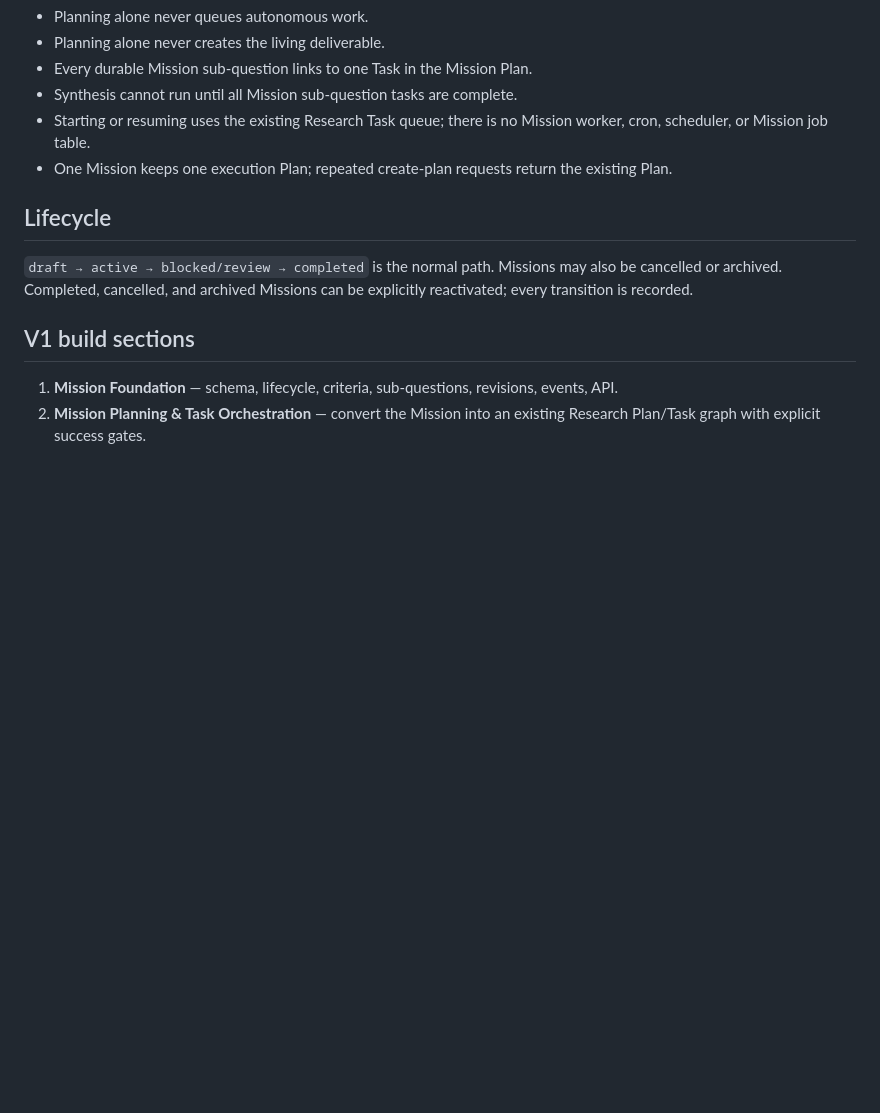
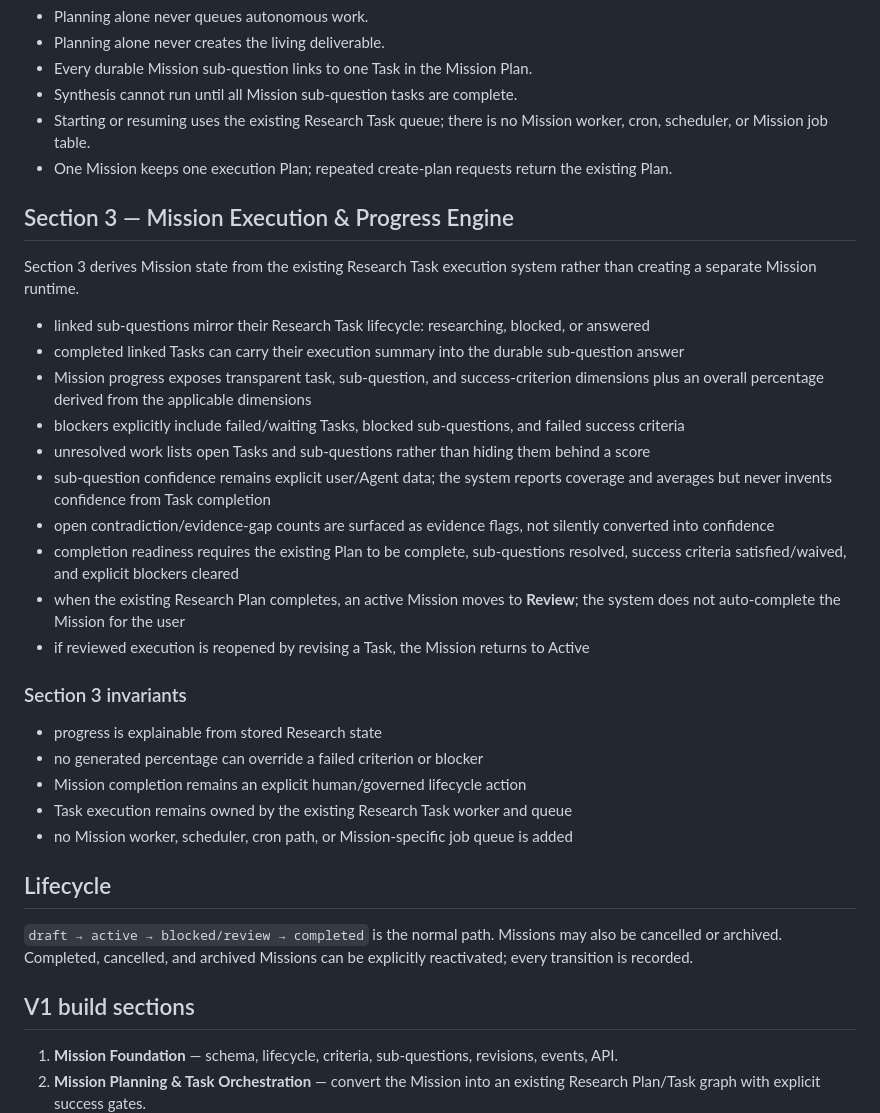
Before and after one commit to davemt74-lang/standalone, a Markdown page: docs/research-missions-v1.md, the part around the change. GitHub-like rendering; blank space fills up the shorter version.

Commit message:
Research Missions V1 Section 3: document progress engine

```diff
--- a/docs/research-missions-v1.md
+++ b/docs/research-missions-v1.md
@@ -56,6 +56,29 @@ Section 2 turns the durable Mission definition into the existing Research Task s
 - Starting or resuming uses the existing Research Task queue; there is no Mission worker, cron, scheduler, or Mission job table.
 - One Mission keeps one execution Plan; repeated create-plan requests return the existing Plan.
 
+## Section 3 — Mission Execution & Progress Engine
+
+Section 3 derives Mission state from the existing Research Task execution system rather than creating a separate Mission runtime.
+
+- linked sub-questions mirror their Research Task lifecycle: researching, blocked, or answered
+- completed linked Tasks can carry their execution summary into the durable sub-question answer
+- Mission progress exposes transparent task, sub-question, and success-criterion dimensions plus an overall percentage derived from the applicable dimensions
+- blockers explicitly include failed/waiting Tasks, blocked sub-questions, and failed success criteria
+- unresolved work lists open Tasks and sub-questions rather than hiding them behind a score
+- sub-question confidence remains explicit user/Agent data; the system reports coverage and averages but never invents confidence from Task completion
+- open contradiction/evidence-gap counts are surfaced as evidence flags, not silently converted into confidence
+- completion readiness requires the existing Plan to be complete, sub-questions resolved, success criteria satisfied/waived, and explicit blockers cleared
+- when the existing Research Plan completes, an active Mission moves to **Review**; the system does not auto-complete the Mission for the user
+- if reviewed execution is reopened by revising a Task, the Mission returns to Active
+
+### Section 3 invariants
+
+- progress is explainable from stored Research state
+- no generated percentage can override a failed criterion or blocker
+- Mission completion remains an explicit human/governed lifecycle action
+- Task execution remains owned by the existing Research Task worker and queue
+- no Mission worker, scheduler, cron path, or Mission-specific job queue is added
+
 ## Lifecycle
 
 `draft → active → blocked/review → completed` is the normal path. Missions may also be cancelled or archived. Completed, cancelled, and archived Missions can be explicitly reactivated; every transition is recorded.
```
